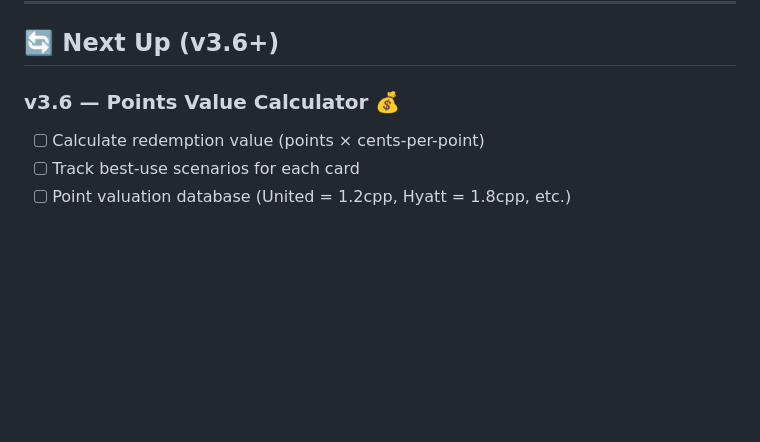
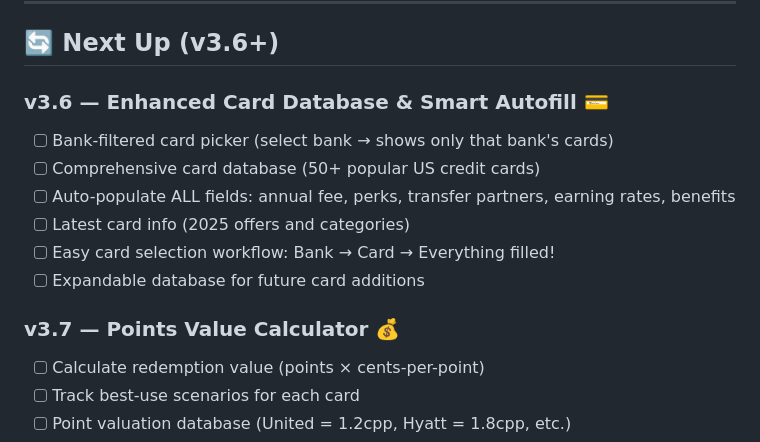
Before and after one commit to cholunchiang/CardPointsTracker, a Markdown page: docs/DEV_LOG.md, the part around the change. Rendered like a GitHub page; blank space fills up the shorter version.

```diff
--- a/docs/DEV_LOG.md
+++ b/docs/DEV_LOG.md
@@ -276,7 +276,15 @@ benefits: [
 
 ## 🔄 Next Up (v3.6+)
 
-### v3.6 — Points Value Calculator 💰
+### v3.6 — Enhanced Card Database & Smart Autofill 💳
+- [ ] Bank-filtered card picker (select bank → shows only that bank's cards)
+- [ ] Comprehensive card database (50+ popular US credit cards)
+- [ ] Auto-populate ALL fields: annual fee, perks, transfer partners, earning rates, benefits
+- [ ] Latest card info (2025 offers and categories)
+- [ ] Easy card selection workflow: Bank → Card → Everything filled!
+- [ ] Expandable database for future card additions
+
+### v3.7 — Points Value Calculator 💰
 - [ ] Calculate redemption value (points × cents-per-point)
 - [ ] Track best-use scenarios for each card
 - [ ] Point valuation database (United = 1.2cpp, Hyatt = 1.8cpp, etc.)
```
Also changed, not shown: CLAUDE.md (+5 -4 lines), docs/V3.6_IMPLEMENTATION_PLAN.md (added, +296 -0 lines).
